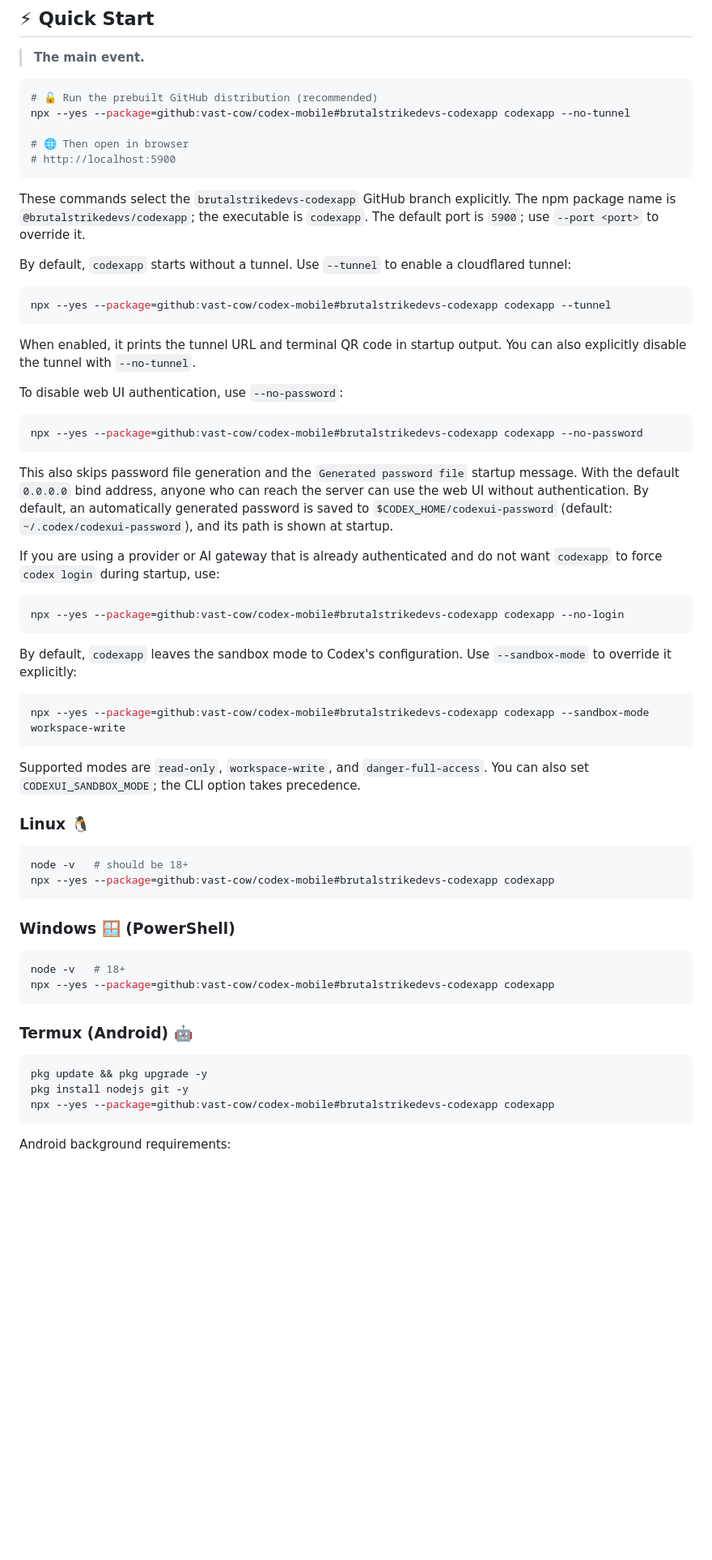
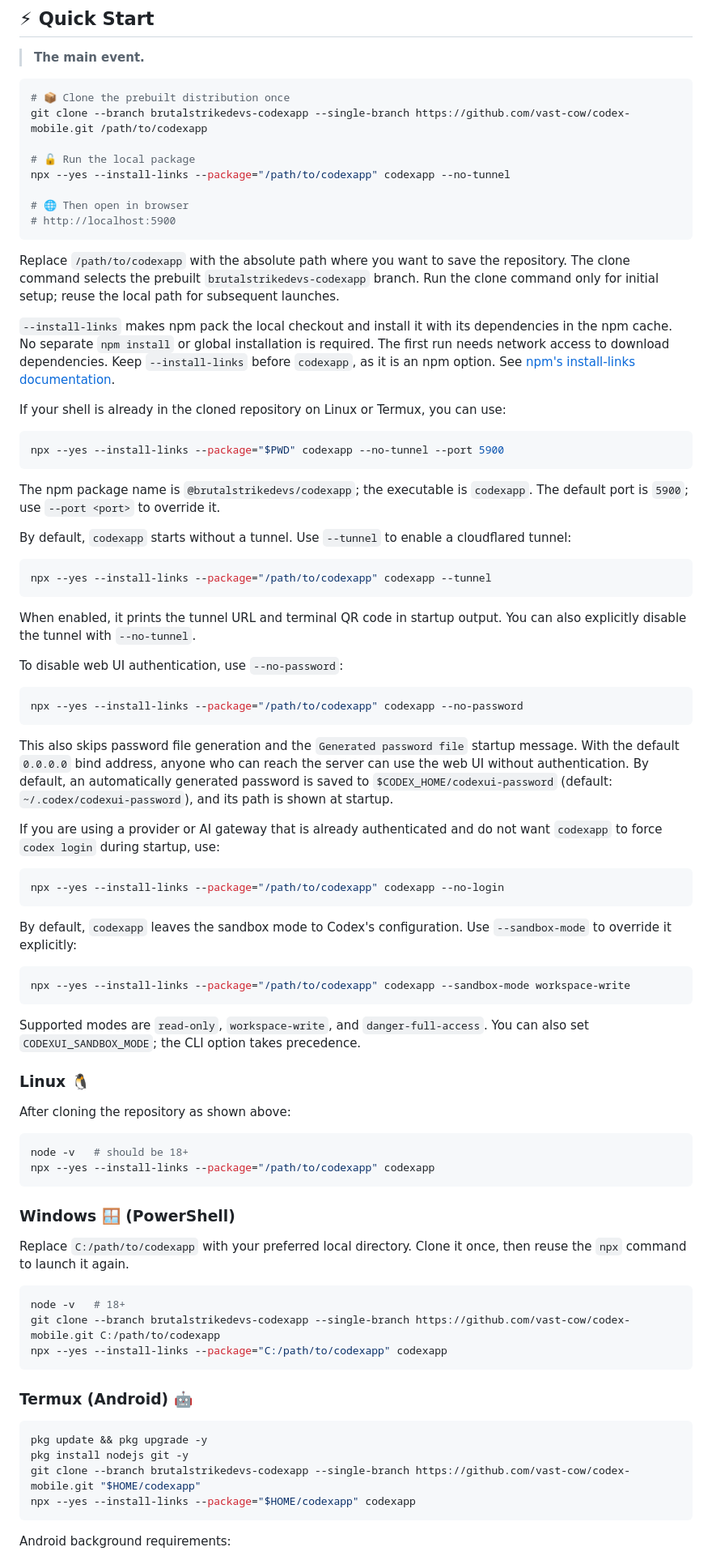
Before and after one commit to vast-cow/brutalstrikedevs-codexapp, a Markdown page: README.md, the part around one of its changes. Shown at 81% size. Drawn GitHub-style; blank space fills up the shorter version.

Commit message:
docs(readme): run local package without manual install

````diff
--- a/README.md
+++ b/README.md
@@ -35,21 +35,39 @@ You run one command. It starts a local web server. You open it from your machine
 > **The main event.**
 
 ```bash
-# 🔓 Run the prebuilt GitHub distribution (recommended)
-npx --yes --package=github:vast-cow/codex-mobile#brutalstrikedevs-codexapp codexapp --no-tunnel
+# 📦 Clone the prebuilt distribution once
+git clone --branch brutalstrikedevs-codexapp --single-branch https://github.com/vast-cow/codex-mobile.git /path/to/codexapp
+
+# 🔓 Run the local package
+npx --yes --install-links --package="/path/to/codexapp" codexapp --no-tunnel
 
 # 🌐 Then open in browser
 # http://localhost:5900
 ```
 
-These commands select the `brutalstrikedevs-codexapp` GitHub branch explicitly.
+Replace `/path/to/codexapp` with the absolute path where you want to save the repository.
+The clone command selects the prebuilt `brutalstrikedevs-codexapp` branch.
+Run the clone command only for initial setup; reuse the local path for subsequent launches.
+
+`--install-links` makes npm pack the local checkout and install it with its dependencies
+in the npm cache. No separate `npm install` or global installation is required.
+The first run needs network access to download dependencies.
+Keep `--install-links` before `codexapp`, as it is an npm option.
+See [npm's install-links documentation](https://docs.npmjs.com/cli/v11/using-npm/config/#install-links).
+
+If your shell is already in the cloned repository on Linux or Termux, you can use:
+
+```bash
+npx --yes --install-links --package="$PWD" codexapp --no-tunnel --port 5900
+```
+
 The npm package name is `@brutalstrikedevs/codexapp`; the executable is `codexapp`.
 The default port is `5900`; use `--port <port>` to override it.
 
 By default, `codexapp` starts without a tunnel. Use `--tunnel` to enable a cloudflared tunnel:
 
 ```bash
-npx --yes --package=github:vast-cow/codex-mobile#brutalstrikedevs-codexapp codexapp --tunnel
+npx --yes --install-links --package="/path/to/codexapp" codexapp --tunnel
 ```
 
 When enabled, it prints the tunnel URL and terminal QR code in startup output.
@@ -58,7 +76,7 @@ You can also explicitly disable the tunnel with `--no-tunnel`.
 To disable web UI authentication, use `--no-password`:
 
 ```bash
-npx --yes --package=github:vast-cow/codex-mobile#brutalstrikedevs-codexapp codexapp --no-password
+npx --yes --install-links --package="/path/to/codexapp" codexapp --no-password
 ```
 
 This also skips password file generation and the `Generated password file` startup message.
@@ -68,36 +86,45 @@ By default, an automatically generated password is saved to `$CODEX_HOME/codexui
 If you are using a provider or AI gateway that is already authenticated and do not want `codexapp` to force `codex login` during startup, use:
 
 ```bash
-npx --yes --package=github:vast-cow/codex-mobile#brutalstrikedevs-codexapp codexapp --no-login
+npx --yes --install-links --package="/path/to/codexapp" codexapp --no-login
 ```
 
 By default, `codexapp` leaves the sandbox mode to Codex's configuration.
 Use `--sandbox-mode` to override it explicitly:
 
 ```bash
-npx --yes --package=github:vast-cow/codex-mobile#brutalstrikedevs-codexapp codexapp --sandbox-mode workspace-write
+npx --yes --install-links --package="/path/to/codexapp" codexapp --sandbox-mode workspace-write
 ```
 
 Supported modes are `read-only`, `workspace-write`, and `danger-full-access`.
 You can also set `CODEXUI_SANDBOX_MODE`; the CLI option takes precedence.
 
 ### Linux 🐧
+
+After cloning the repository as shown above:
+
 ```bash
 node -v   # should be 18+
-npx --yes --package=github:vast-cow/codex-mobile#brutalstrikedevs-codexapp codexapp
+npx --yes --install-links --package="/path/to/codexapp" codexapp
 ```
 
 ### Windows 🪟 (PowerShell)
+
+Replace `C:/path/to/codexapp` with your preferred local directory. Clone it once, then
+reuse the `npx` command to launch it again.
+
 ```powershell
 node -v   # 18+
-npx --yes --package=github:vast-cow/codex-mobile#brutalstrikedevs-codexapp codexapp
+git clone --branch brutalstrikedevs-codexapp --single-branch https://github.com/vast-cow/codex-mobile.git C:/path/to/codexapp
+npx --yes --install-links --package="C:/path/to/codexapp" codexapp
 ```
 
 ### Termux (Android) 🤖
 ```bash
 pkg update && pkg upgrade -y
 pkg install nodejs git -y
-npx --yes --package=github:vast-cow/codex-mobile#brutalstrikedevs-codexapp codexapp
+git clone --branch brutalstrikedevs-codexapp --single-branch https://github.com/vast-cow/codex-mobile.git "$HOME/codexapp"
+npx --yes --install-links --package="$HOME/codexapp" codexapp
 ```
 
 Android background requirements:
````
Also changed, not shown: other parts of README.md (+7 -6 lines).
